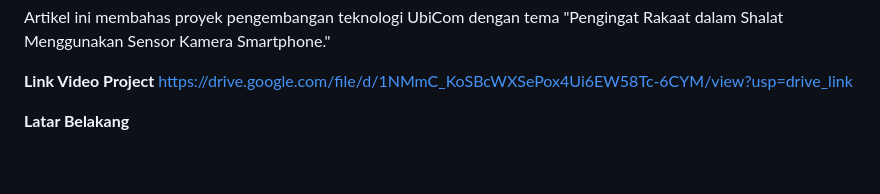
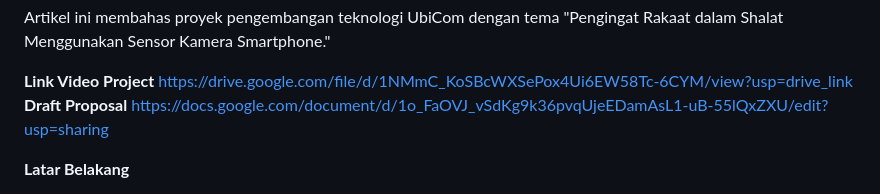
Before and after one commit to zhenansky/pengingatrakaat, a Markdown page: proposal/readme.md, the part around the change. Drawn GitHub-style; blank space fills up the shorter version.

```diff
--- a/proposal/readme.md
+++ b/proposal/readme.md
@@ -4,6 +4,8 @@ Artikel ini membahas proyek pengembangan teknologi UbiCom dengan tema "Pengingat
 
 **Link Video Project**
 https://drive.google.com/file/d/1NMmC_KoSBcWXSePox4Ui6EW58Tc-6CYM/view?usp=drive_link
+**Draft Proposal**
+https://docs.google.com/document/d/1o_FaOVJ_vSdKg9k36pvqUjeEDamAsL1-uB-55lQxZXU/edit?usp=sharing
 
 **Latar Belakang**
 
```
